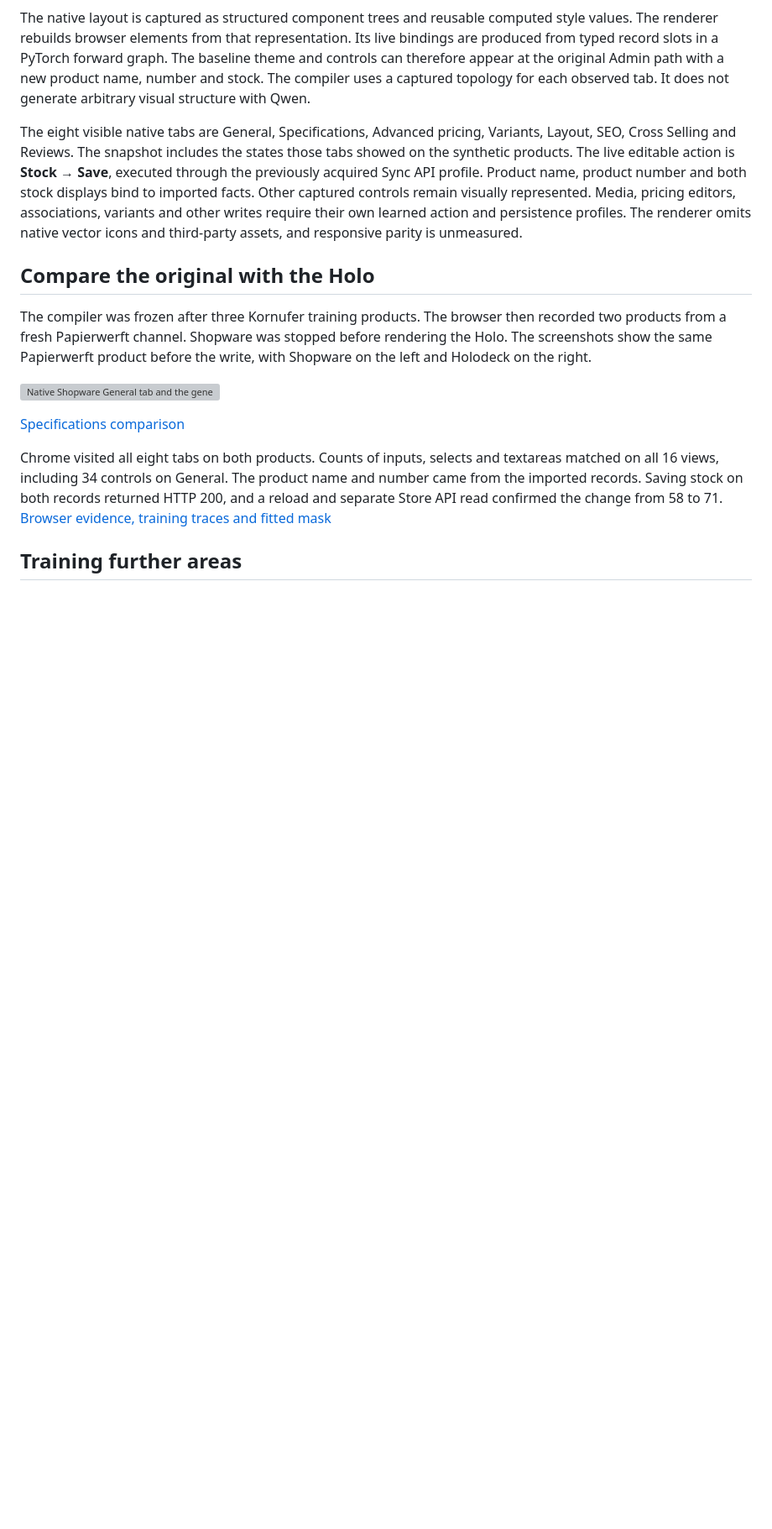
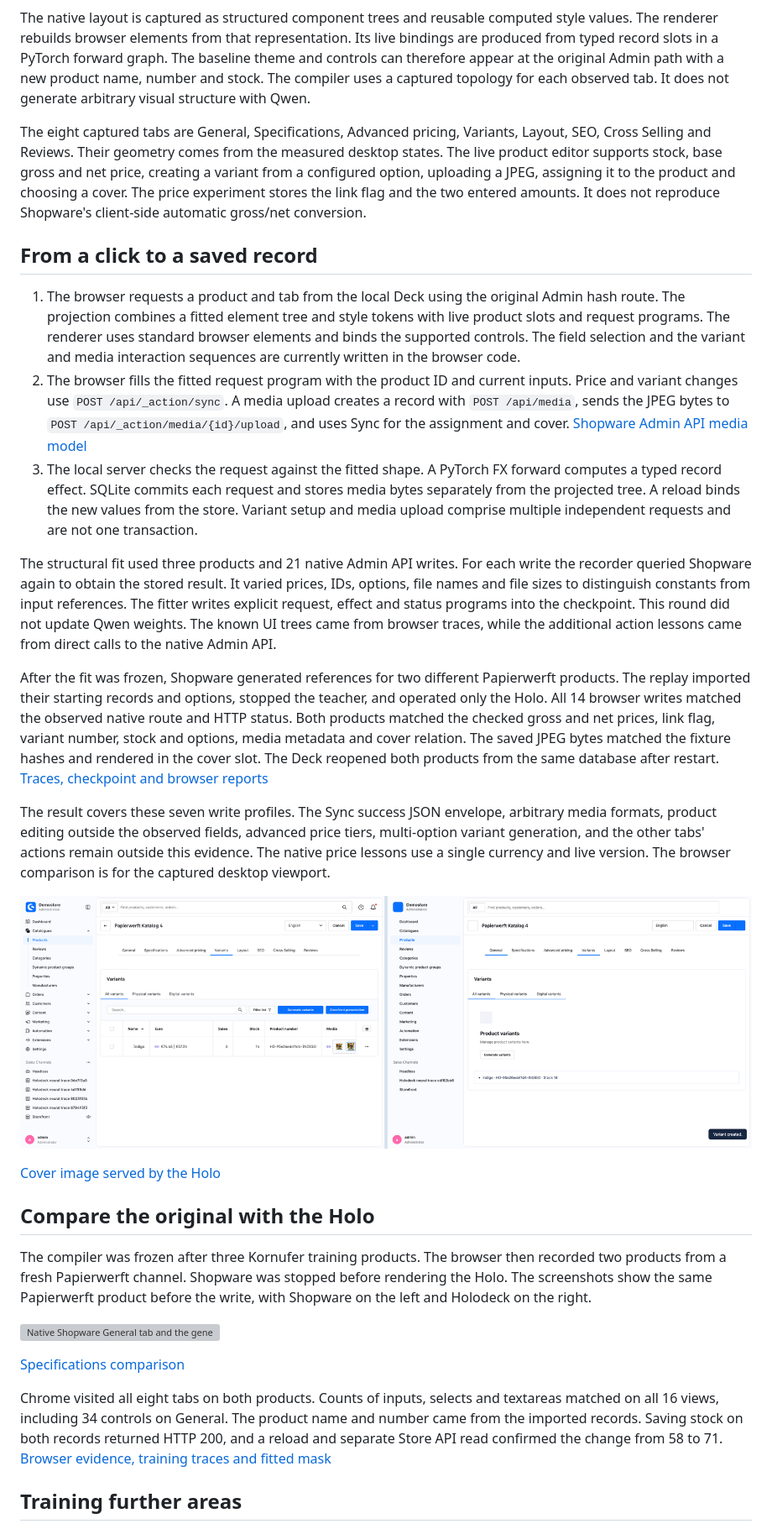
Before and after one commit to sthamann/holodeck, a Markdown page: docs/product-mask.md, the part around one of its changes. Shown at 84% size. GitHub-like rendering; pictures changed too: assets/experiments/product-mask/actions-variants-side-by-side.png (added); blank space fills up the shorter version; grey boxes are pictures that could not be loaded.

```diff
--- a/docs/product-mask.md
+++ b/docs/product-mask.md
@@ -17,7 +18,23 @@ flowchart LR
 
 The native layout is captured as structured component trees and reusable computed style values. The renderer rebuilds browser elements from that representation. Its live bindings are produced from typed record slots in a PyTorch forward graph. The baseline theme and controls can therefore appear at the original Admin path with a new product name, number and stock. The compiler uses a captured topology for each observed tab. It does not generate arbitrary visual structure with Qwen.
 
-The eight visible native tabs are General, Specifications, Advanced pricing, Variants, Layout, SEO, Cross Selling and Reviews. The snapshot includes the states those tabs showed on the synthetic products. The live editable action is **Stock → Save**, executed through the previously acquired Sync API profile. Product name, product number and both stock displays bind to imported facts. Other captured controls remain visually represented. Media, pricing editors, associations, variants and other writes require their own learned action and persistence profiles. The renderer omits native vector icons and third-party assets, and responsive parity is unmeasured.
+The eight captured tabs are General, Specifications, Advanced pricing, Variants, Layout, SEO, Cross Selling and Reviews. Their geometry comes from the measured desktop states. The live product editor supports stock, base gross and net price, creating a variant from a configured option, uploading a JPEG, assigning it to the product and choosing a cover. The price experiment stores the link flag and the two entered amounts. It does not reproduce Shopware's client-side automatic gross/net conversion.
+
+## From a click to a saved record
+
+1. The browser requests a product and tab from the local Deck using the original Admin hash route. The projection combines a fitted element tree and style tokens with live product slots and request programs. The renderer uses standard browser elements and binds the supported controls. The field selection and the variant and media interaction sequences are currently written in the browser code.
+2. The browser fills the fitted request program with the product ID and current inputs. Price and variant changes use `POST /api/_action/sync`. A media upload creates a record with `POST /api/media`, sends the JPEG bytes to `POST /api/_action/media/{id}/upload`, and uses Sync for the assignment and cover. [Shopware Admin API media model](https://github.com/shopware/admin-api-reference/blob/main/docs/guides/quick-start/03-media-handling.md)
+3. The local server checks the request against the fitted shape. A PyTorch FX forward computes a typed record effect. SQLite commits each request and stores media bytes separately from the projected tree. A reload binds the new values from the store. Variant setup and media upload comprise multiple independent requests and are not one transaction.
+
+The structural fit used three products and 21 native Admin API writes. For each write the recorder queried Shopware again to obtain the stored result. It varied prices, IDs, options, file names and file sizes to distinguish constants from input references. The fitter writes explicit request, effect and status programs into the checkpoint. This round did not update Qwen weights. The known UI trees came from browser traces, while the additional action lessons came from direct calls to the native Admin API.
+
+After the fit was frozen, Shopware generated references for two different Papierwerft products. The replay imported their starting records and options, stopped the teacher, and operated only the Holo. All 14 browser writes matched the observed native route and HTTP status. Both products matched the checked gross and net prices, link flag, variant number, stock and options, media metadata and cover relation. The saved JPEG bytes matched the fixture hashes and rendered in the cover slot. The Deck reopened both products from the same database after restart. [Traces, checkpoint and browser reports](../experiments/shopware/evidence/product-actions/)
+
+The result covers these seven write profiles. The Sync success JSON envelope, arbitrary media formats, product editing outside the observed fields, advanced price tiers, multi-option variant generation, and the other tabs' actions remain outside this evidence. The native price lessons use a single currency and live version. The browser comparison is for the captured desktop viewport.
+
+![Variants in native Shopware on the left and the generated Holo on the right.](../assets/experiments/product-mask/actions-variants-side-by-side.png)
+
+[Cover image served by the Holo](../assets/experiments/product-mask/actions-media.png)
 
 ## Compare the original with the Holo
 
```
Also changed, not shown: other parts of docs/product-mask.md (+22 -4 lines), README.md (+1 -1 lines), docs/absorption-pipeline.md (+1 -1 lines), assets/experiments/product-mask/actions-media.png (added), 12 other files.
